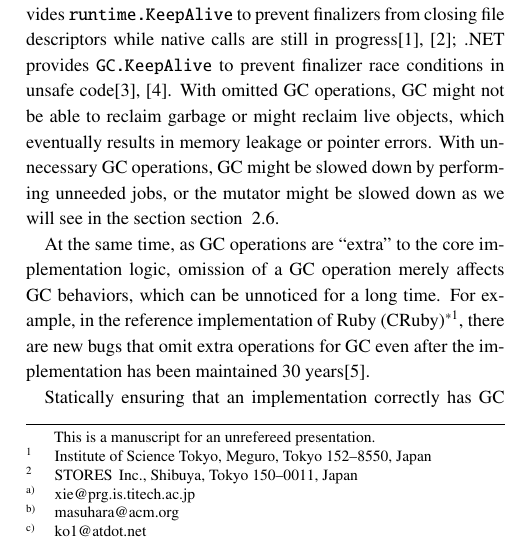
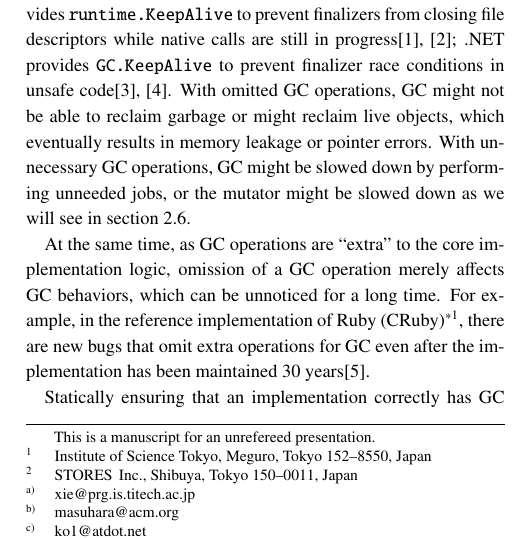
Before and after one commit to dummyx/GuardLint-PRO, a LaTeX document (guardlint.tex, which reads chapters/01_introduction.tex): part of one column of page 1 of 13, cut so that both start at the same text. Compiled offline with pLaTeX and dvipdfmx; a LaTeX package or settings file that is missing is left out.

Commit message:
Updates from Overleaf

```diff
--- a/chapters/01_introduction.tex
+++ b/chapters/01_introduction.tex
@@ -1,7 +1,7 @@
 \section{Introduction}
 Many garbage-collected languages, such as Ruby, Python, JavaScript and Java, are implemented in low-level languages (e.g., C and C++) that do not have garbage collection mechanisms.  In order for garbage collectors (GCs) to correctly recognize live objects, object manipulations in the low-level implementations need to accompany with ``GC operations'' that inform GCs of object references stored and passed around in registers and memory.
 
-Incorrect GC operations (i.e., omitted GC operations and unnecessary GC operations) can cause serious problems. Go provides \texttt{runtime.KeepAlive} to prevent finalizers from closing file descriptors while native calls are still in progress\cite{GoKeepAlive,GoIssue9046}; .NET provides \texttt{GC.KeepAlive} to prevent finalizer race conditions in unsafe code\cite{DotNetKeepAlive,DotNetIssue103522}.  With omitted GC operations, GC might not be able to reclaim garbage or might reclaim live objects, which eventually results in memory leakage or pointer errors.  With unnecessary GC operations, GC might be slowed down by performing unneeded jobs, or the mutator might be slowed down as we will see in the section section ~\ref{sec:Benchmark}.
+Incorrect GC operations (i.e., omitted GC operations and unnecessary GC operations) can cause serious problems. Go provides \texttt{runtime.KeepAlive} to prevent finalizers from closing file descriptors while native calls are still in progress\cite{GoKeepAlive,GoIssue9046}; .NET provides \texttt{GC.KeepAlive} to prevent finalizer race conditions in unsafe code\cite{DotNetKeepAlive,DotNetIssue103522}.  With omitted GC operations, GC might not be able to reclaim garbage or might reclaim live objects, which eventually results in memory leakage or pointer errors.  With unnecessary GC operations, GC might be slowed down by performing unneeded jobs, or the mutator might be slowed down as we will see in section~\ref{sec:Benchmark}.
 
 At the same time, as GC operations are ``extra'' to the core implementation logic, omission of a GC operation merely affects GC behaviors, which can be unnoticed for a long time.  For example, in the reference implementation of Ruby (CRuby)\footnote{\url{https://github.com/ruby/ruby}}, there are new bugs that omit extra operations for GC even after the implementation has been maintained 30 years\cite{newly_found_missing}.
 
```
